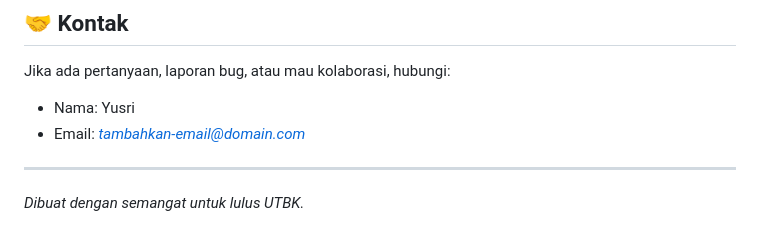
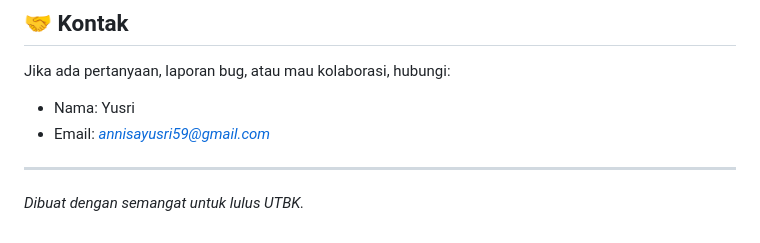
Before and after one commit to yuzhuruuu/Kursus_Online, a Markdown page: README.md, the part around the change. Rendered like a GitHub page.

Commit message:
Update email address in README

```diff
--- a/README.md
+++ b/README.md
@@ -165,7 +165,7 @@ This project menggunakan lisensi **MIT** — lihat file `LICENSE`.
 Jika ada pertanyaan, laporan bug, atau mau kolaborasi, hubungi:
 
 * Nama: Yusri
-* Email: *[tambahkan-email@domain.com](mailto:annisayusri59@gmail.com)*
+* Email: *[annisayusri59@gmail.com](mailto:annisayusri59@gmail.com)*
 
 ---
 
```
